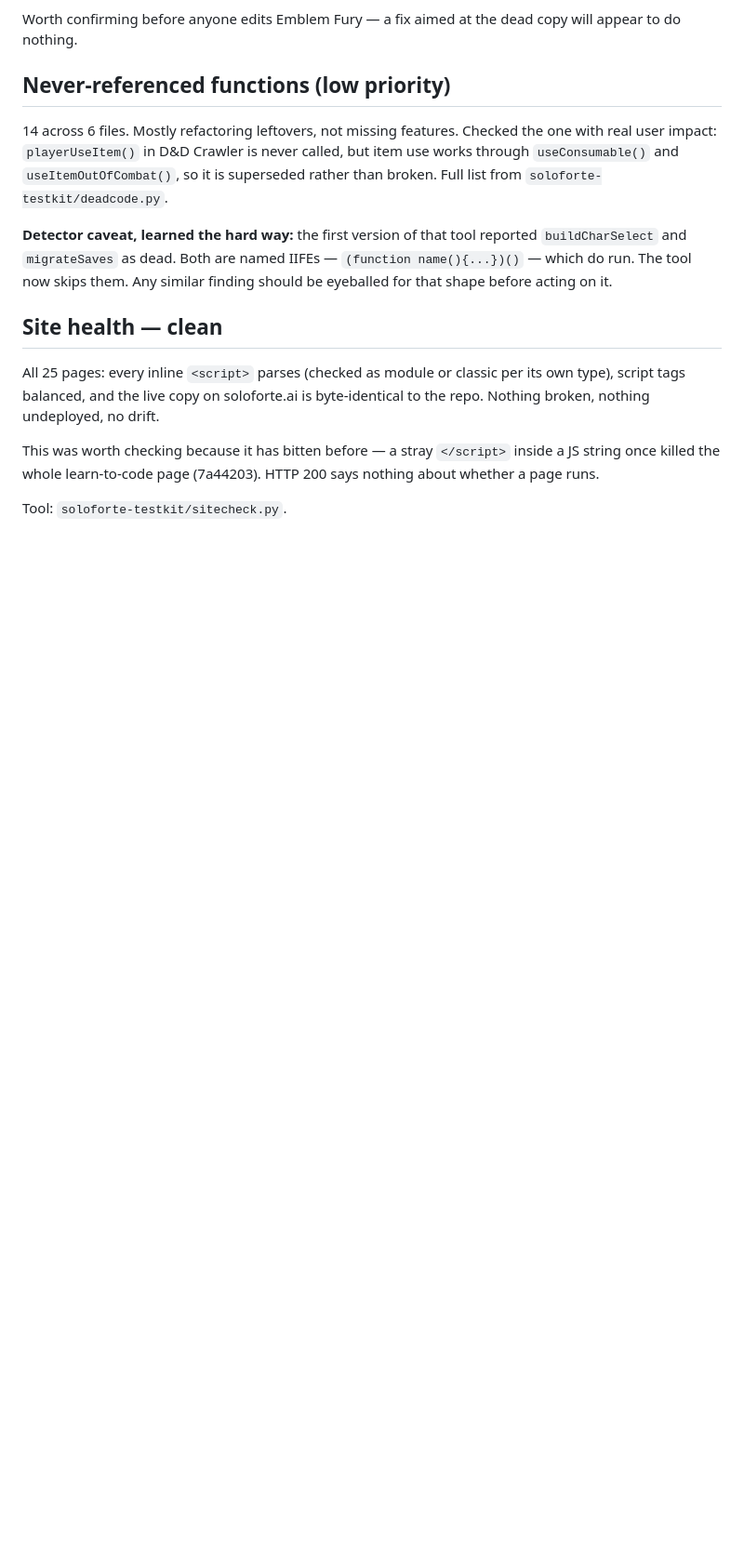
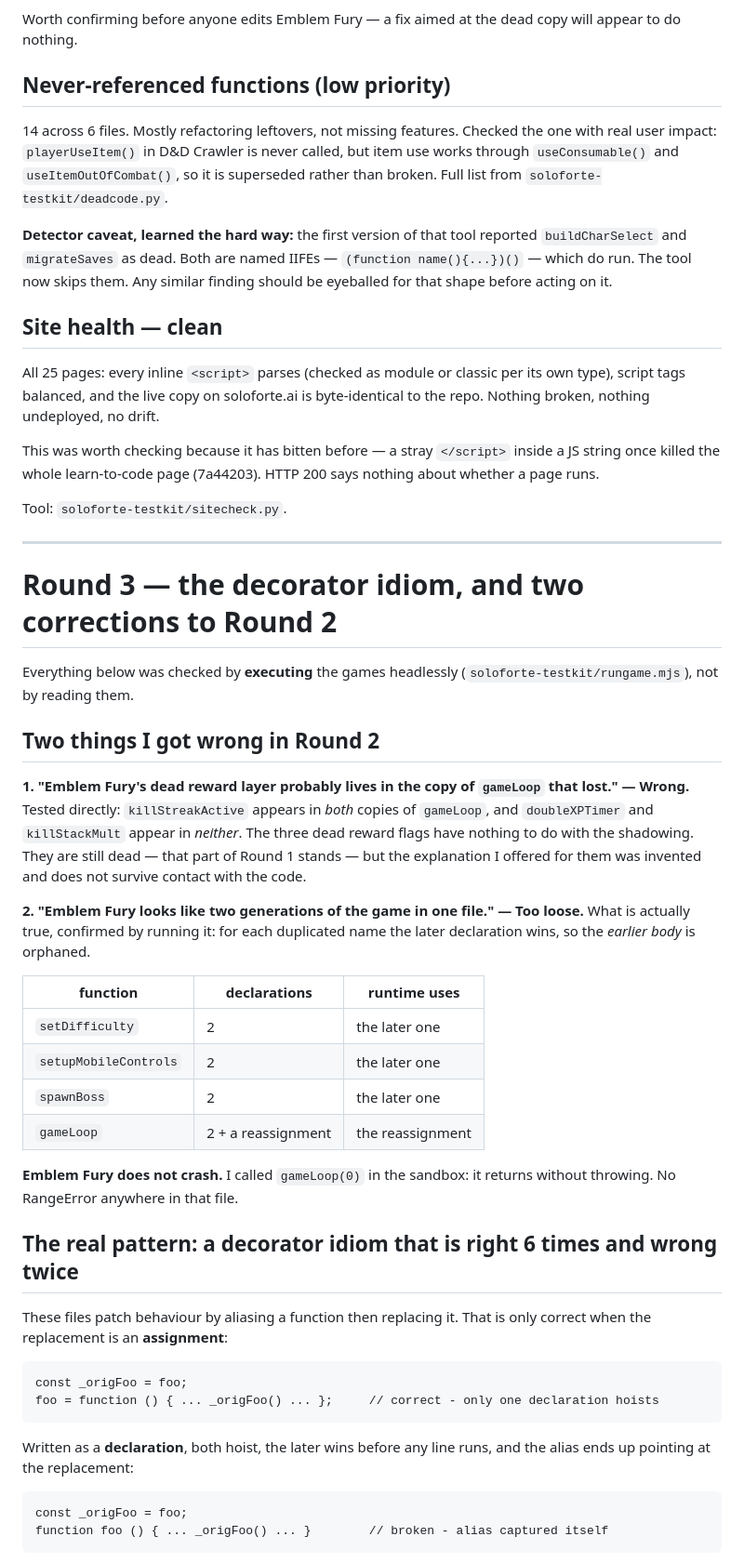
Before and after one commit to EinsteinPGame/soloforte, a Markdown page: dead-flags-audit.md, the part around one of its changes. Shown at 93% size. GitHub-like rendering; blank space fills up the shorter version.

Commit message:
Audit round 3: correct two Round-2 claims, map the decorator idiom
Two corrections to my own Round 2, both from executing the games rather than
reading them:

1. I said Emblem Fury's dead reward flags probably lived in the losing copy of
   gameLoop. Wrong: killStreakActive is in BOTH copies and doubleXPTimer /
   killStackMult are in NEITHER. The flags are still dead; my explanation for them
   was invented and is now retracted.
2. 'Two generations of the game' was too loose. What is true: for each duplicated
   name the later declaration wins and the earlier body is orphaned - verified at
   runtime for setDifficulty, setupMobileControls, spawnBoss and gameLoop.

Emblem Fury does NOT crash - gameLoop(0) returns without throwing.

The underlying pattern: a decorator idiom that is correct 6 times and wrong twice.
Wrong once fatally (dnd-crawler calcAC, alias called -> RangeError) and once
benignly (emblem-fury _origGameLoop, alias never called -> the original loop body
is orphaned rather than wrapped). Sweep tool added as decorators.py.

Co-Authored-By: Claude Opus 5 <noreply@anthropic.com>

```diff
--- a/dead-flags-audit.md
+++ b/dead-flags-audit.md
@@ -225,3 +225,49 @@ JS string once killed the whole learn-to-code page (7a44203). HTTP 200 says noth
 about whether a page runs.
 
 Tool: `soloforte-testkit/sitecheck.py`.
+
+
+---
+
+# Round 3 — the decorator idiom, and two corrections to Round 2
+
+Everything below was checked by **executing** the games headlessly
+(`soloforte-testkit/rungame.mjs`), not by reading them.
+
+## Two things I got wrong in Round 2
+
+**1. "Emblem Fury's dead reward layer probably lives in the copy of `gameLoop` that
+lost." — Wrong.** Tested directly: `killStreakActive` appears in *both* copies of
+`gameLoop`, and `doubleXPTimer` and `killStackMult` appear in *neither*. The three
+dead reward flags have nothing to do with the shadowing. They are still dead — that
+part of Round 1 stands — but the explanation I offered for them was invented and
+does not survive contact with the code.
+
+**2. "Emblem Fury looks like two generations of the game in one file." — Too loose.**
+What is actually true, confirmed by running it: for each duplicated name the later
+declaration wins, so the *earlier body* is orphaned.
+
+| function | declarations | runtime uses |
+|---|---|---|
+| `setDifficulty` | 2 | the later one |
+| `setupMobileControls` | 2 | the later one |
+| `spawnBoss` | 2 | the later one |
+| `gameLoop` | 2 + a reassignment | the reassignment |
+
+**Emblem Fury does not crash.** I called `gameLoop(0)` in the sandbox: it returns
+without throwing. No RangeError anywhere in that file.
+
+## The real pattern: a decorator idiom that is right 6 times and wrong twice
+
+These files patch behaviour by aliasing a function then replacing it. That is only
+correct when the replacement is an **assignment**:
+
+    const _origFoo = foo;
+    foo = function () { ... _origFoo() ... };     // correct - only one declaration hoists
+
+Written as a **declaration**, both hoist, the later wins before any line runs, and
+the alias ends up pointing at the replacement:
+
+    const _origFoo = foo;
+    function foo () { ... _origFoo() ... }        // broken - alias captured itself
+
```
Also changed, not shown: other parts of dead-flags-audit.md (+17 -0 lines).
